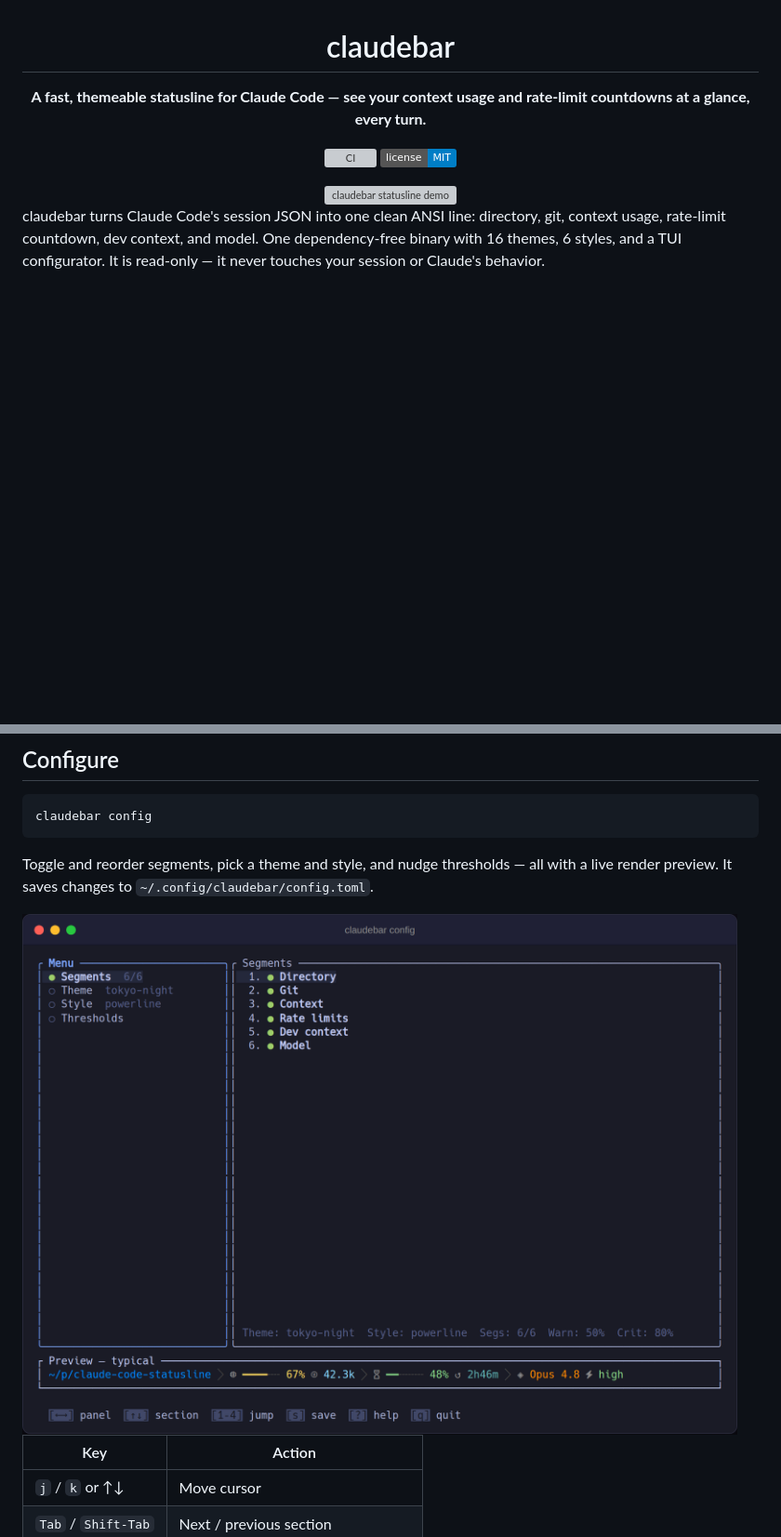
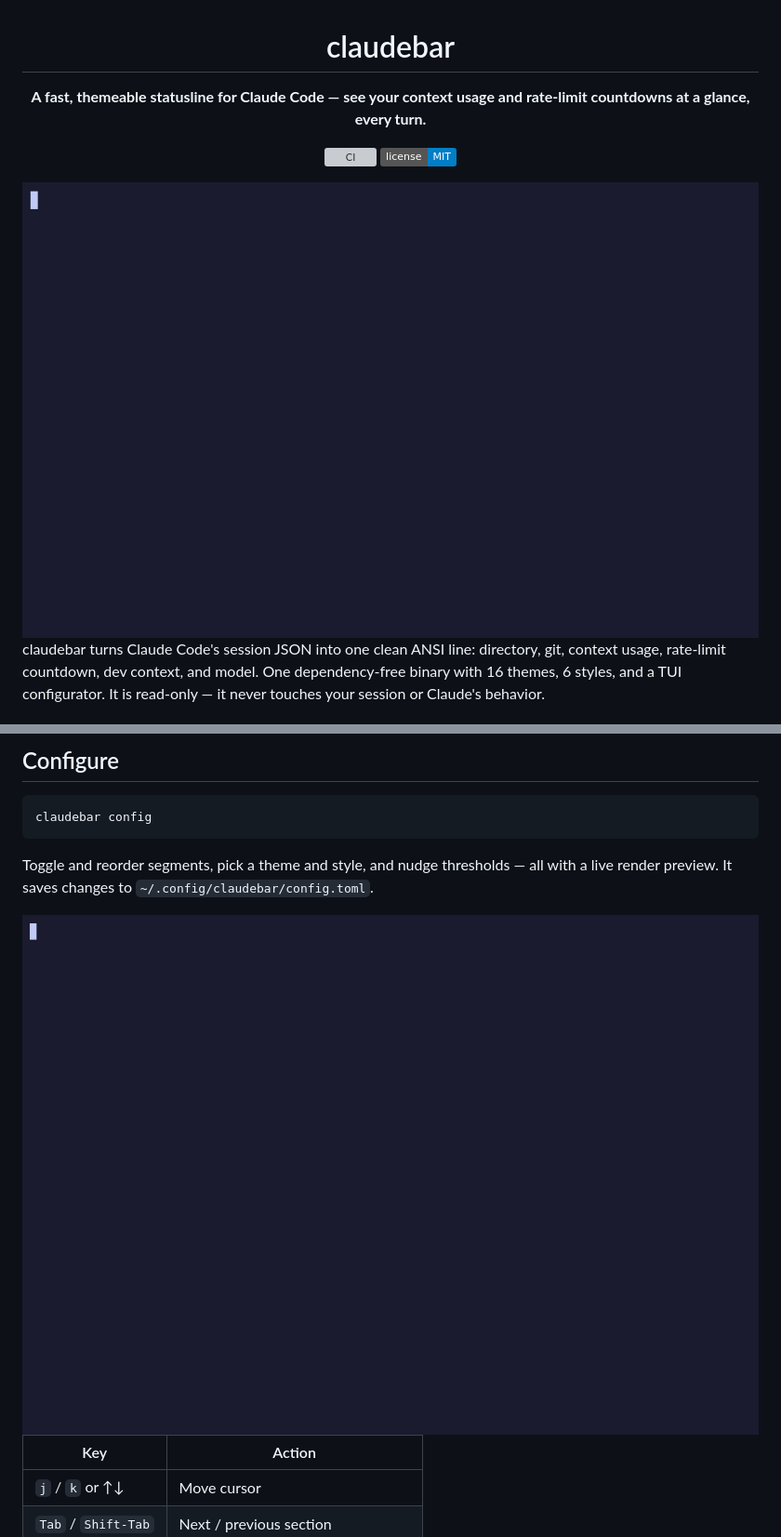
Before and after one commit to micschr0/claudebar, a Markdown page: README.md, 2 parts joined by grey strips. Shown at 93% size. GitHub-like rendering; pictures changed too: screenshots/intro.gif (added), screenshots/tui.gif (added); badges without logos; blank space fills up the shorter version; grey boxes are pictures that could not be loaded.

```diff
--- a/README.md
+++ b/README.md
@@ -7,7 +7,7 @@
 [![CI](https://github.com/micschr0/claudebar/actions/workflows/rust.yml/badge.svg)](https://github.com/micschr0/claudebar/actions/workflows/rust.yml)
 [![MIT License](https://img.shields.io/badge/license-MIT-blue.svg)](LICENSE)
 
-<img src="screenshots/animated.svg" alt="claudebar statusline demo">
+<img src="screenshots/intro.gif" width="820" alt="claudebar statusline demo — a real terminal recording">
 
 </div>
 
@@ -123,7 +123,7 @@ claudebar config
 
 Toggle and reorder segments, pick a theme and style, and nudge thresholds — all with a live render preview. It saves changes to `~/.config/claudebar/config.toml`.
 
-<img src="screenshots/config-tui.png" width="860" alt="The claudebar TUI configurator">
+<img src="screenshots/tui.gif" width="860" alt="Navigating the claudebar TUI configurator">
 
 | Key | Action |
 |-----|--------|
```
Also changed, not shown: 3 other files.
